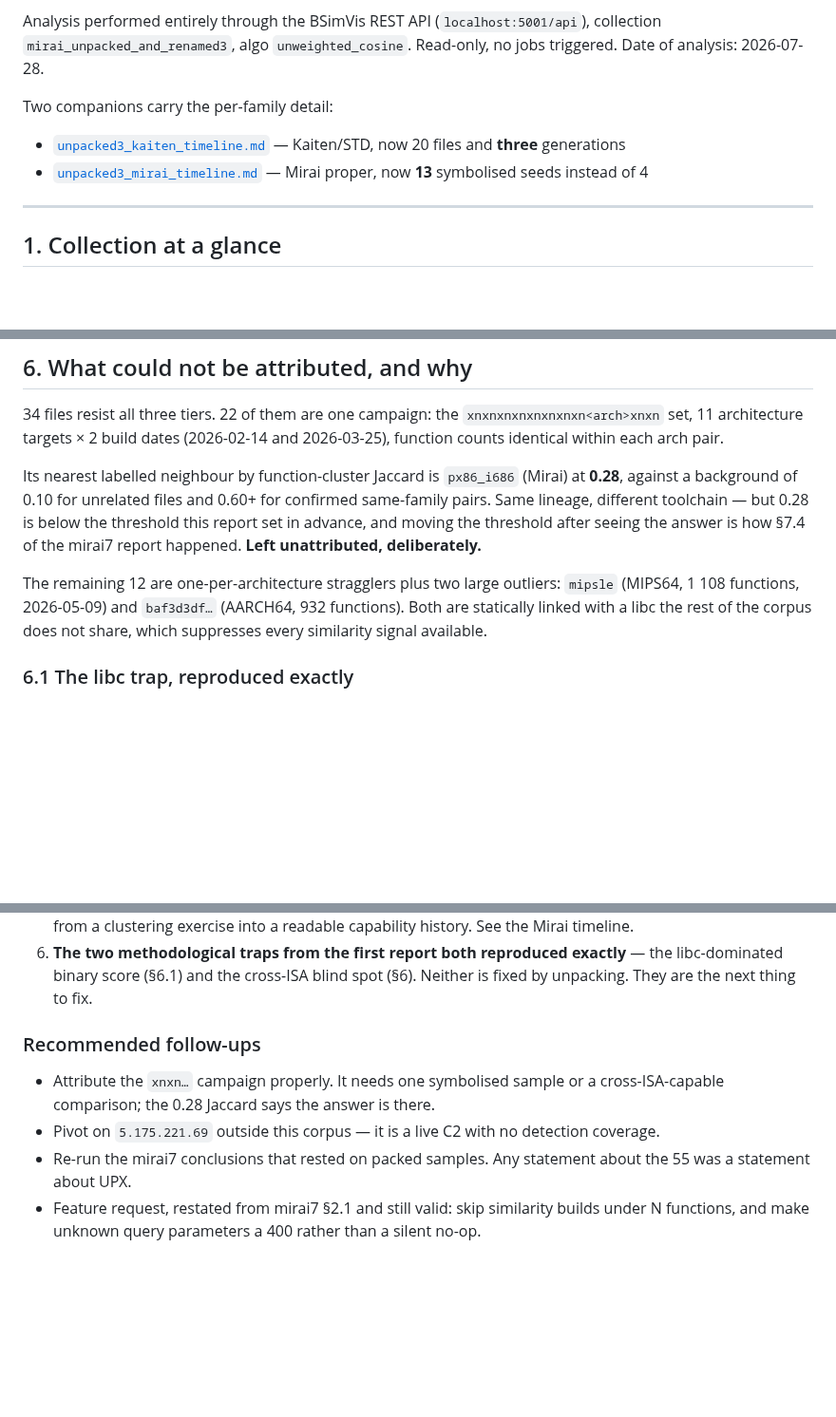
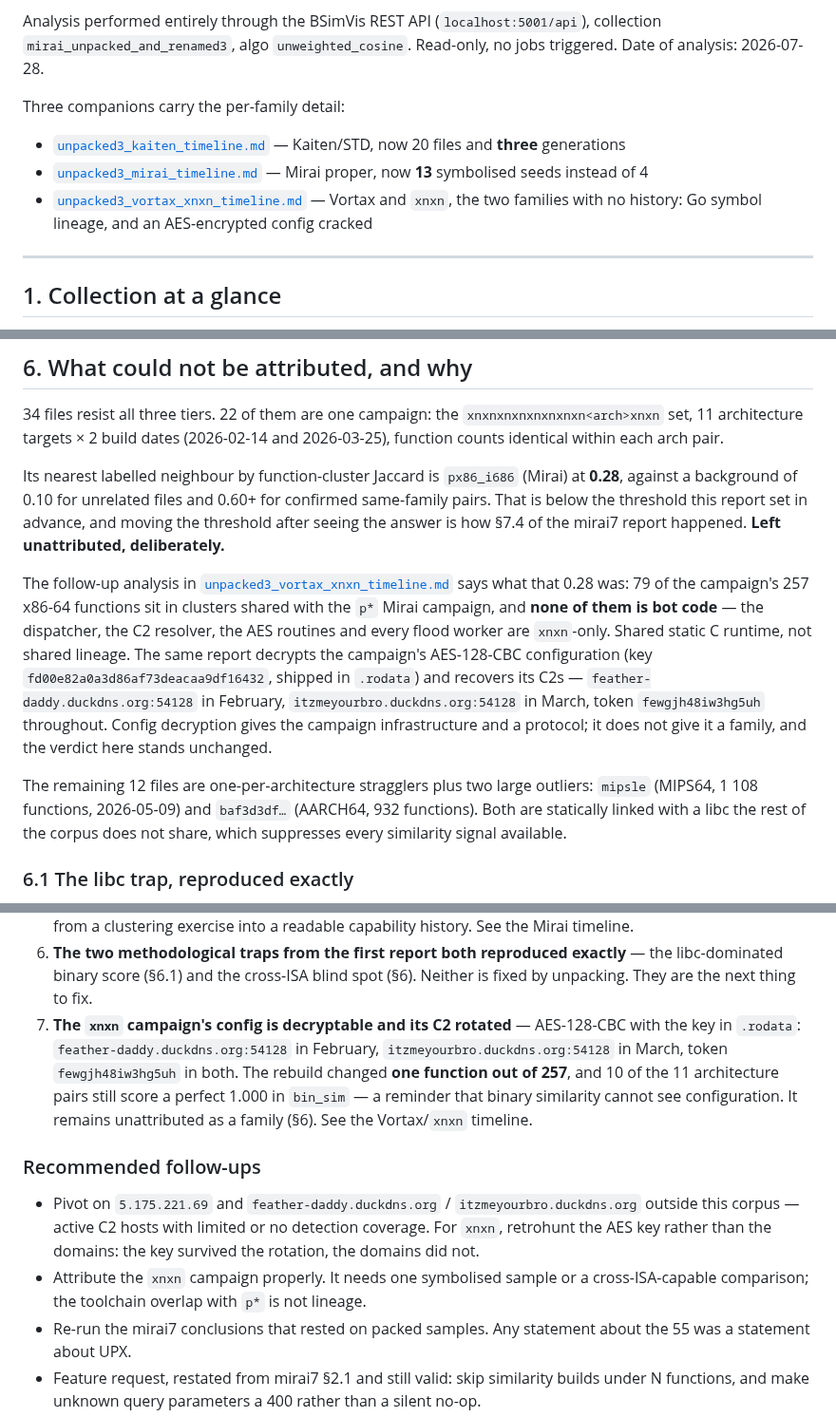
Before and after one commit to MISP/bsimvis, a Markdown page: doc/reports/unpacked3_family_report.md, 3 parts joined by grey strips. Shown at 95% size. GitHub-like rendering; blank space fills up the shorter version.

```diff
--- a/doc/reports/unpacked3_family_report.md
+++ b/doc/reports/unpacked3_family_report.md
@@ -11,10 +11,11 @@ Analysis performed entirely through the BSimVis REST API (`localhost:5001/api`),
 collection `mirai_unpacked_and_renamed3`, algo `unweighted_cosine`. Read-only, no
 jobs triggered. Date of analysis: 2026-07-28.
 
-Two companions carry the per-family detail:
+Three companions carry the per-family detail:
 
 - [`unpacked3_kaiten_timeline.md`](unpacked3_kaiten_timeline.md) — Kaiten/STD, now 20 files and **three** generations
 - [`unpacked3_mirai_timeline.md`](unpacked3_mirai_timeline.md) — Mirai proper, now **13** symbolised seeds instead of 4
+- [`unpacked3_vortax_xnxn_timeline.md`](unpacked3_vortax_xnxn_timeline.md) — Vortax and `xnxn`, the two families with no history: Go symbol lineage, and an AES-encrypted config cracked
 
 ---
 
@@ -275,12 +276,24 @@ and 2026-03-25), function counts identical within each arch pair.
 
 Its nearest labelled neighbour by function-cluster Jaccard is `px86_i686`
 (Mirai) at **0.28**, against a background of 0.10 for unrelated files and 0.60+
-for confirmed same-family pairs. Same lineage, different toolchain — but 0.28 is
-below the threshold this report set in advance, and moving the threshold after
-seeing the answer is how §7.4 of the mirai7 report happened. **Left
-unattributed, deliberately.**
+for confirmed same-family pairs. That is below the threshold this report set in
+advance, and moving the threshold after seeing the answer is how §7.4 of the
+mirai7 report happened. **Left unattributed, deliberately.**
 
-The remaining 12 are one-per-architecture stragglers plus two large outliers:
+The follow-up analysis in
+[`unpacked3_vortax_xnxn_timeline.md`](unpacked3_vortax_xnxn_timeline.md) says
+what that 0.28 was: 79 of the campaign's 257 x86-64 functions sit in clusters
+shared with the `p*` Mirai campaign, and **none of them is bot code** — the
+dispatcher, the C2 resolver, the AES routines and every flood worker are
+`xnxn`-only. Shared static C runtime, not shared lineage. The same report
+decrypts the campaign's AES-128-CBC configuration (key
+`fd00e82a0a3d86af73deacaa9df16432`, shipped in `.rodata`) and recovers its
+C2s — `feather-daddy.duckdns.org:54128` in February,
+`itzmeyourbro.duckdns.org:54128` in March, token `fewgjh48iw3hg5uh` throughout.
+Config decryption gives the campaign infrastructure and a protocol; it does not
+give it a family, and the verdict here stands unchanged.
+
+The remaining 12 files are one-per-architecture stragglers plus two large outliers:
 `mipsle` (MIPS64, 1 108 functions, 2026-05-09) and `baf3d3df…` (AARCH64, 932
 functions). Both are statically linked with a libc the rest of the corpus does
 not share, which suppresses every similarity signal available.
@@ -376,13 +389,22 @@ Two campaigns deserve a note:
 6. **The two methodological traps from the first report both reproduced
    exactly** — the libc-dominated binary score (§6.1) and the cross-ISA blind
    spot (§6). Neither is fixed by unpacking. They are the next thing to fix.
+7. **The `xnxn` campaign's config is decryptable and its C2 rotated** —
+   AES-128-CBC with the key in `.rodata`: `feather-daddy.duckdns.org:54128` in
+   February, `itzmeyourbro.duckdns.org:54128` in March, token
+   `fewgjh48iw3hg5uh` in both. The rebuild changed **one function out of 257**,
+   and 10 of the 11 architecture pairs still score a perfect 1.000 in
+   `bin_sim` — a reminder that binary similarity cannot see configuration.
+   It remains unattributed as a family (§6). See the Vortax/`xnxn` timeline.
 
 ### Recommended follow-ups
 
-- Attribute the `xnxn…` campaign properly. It needs one symbolised sample or a
-  cross-ISA-capable comparison; the 0.28 Jaccard says the answer is there.
-- Pivot on `5.175.221.69` outside this corpus — it is a live C2 with no
-  detection coverage.
+- Pivot on `5.175.221.69` and `feather-daddy.duckdns.org` /
+  `itzmeyourbro.duckdns.org` outside this corpus — active C2 hosts with limited
+  or no detection coverage. For `xnxn`, retrohunt the AES key rather than the
+  domains: the key survived the rotation, the domains did not.
+- Attribute the `xnxn` campaign properly. It needs one symbolised sample or a
+  cross-ISA-capable comparison; the toolchain overlap with `p*` is not lineage.
 - Re-run the mirai7 conclusions that rested on packed samples. Any statement
   about the 55 was a statement about UPX.
 - Feature request, restated from mirai7 §2.1 and still valid: skip similarity
```
Also changed, not shown: doc/reports/unpacked3_vortax_xnxn_timeline.md (added, +544 -0 lines), doc/reports/img/unpacked3_vortax_subset.png (added), doc/reports/img/unpacked3_vortax_xnxn_timeline.png (added).
